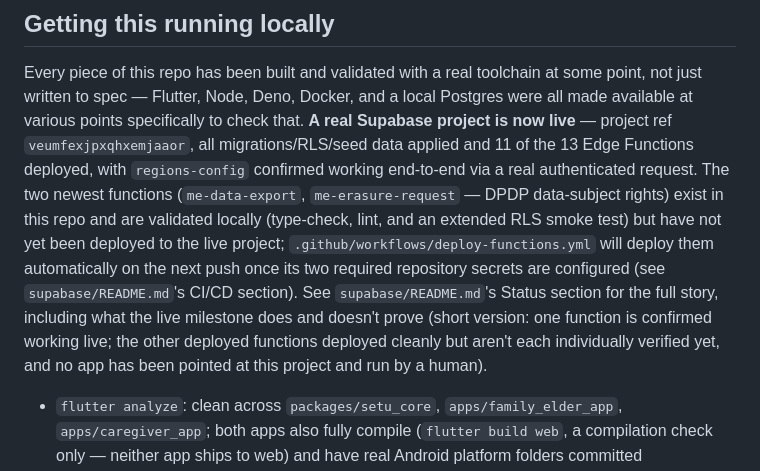
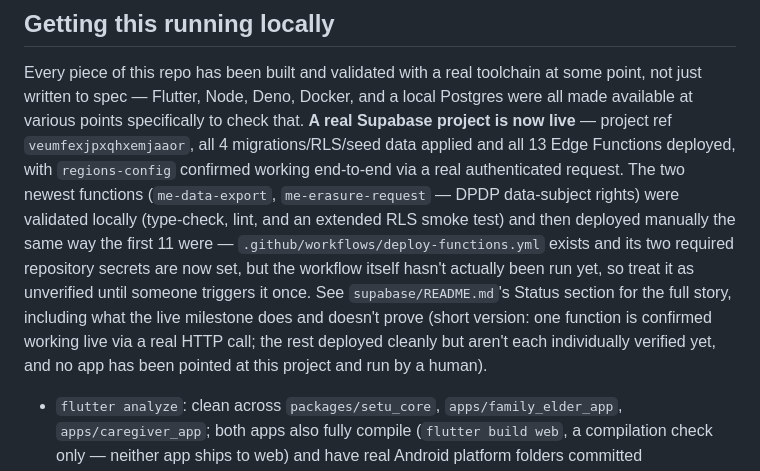
Before and after one commit to MADEMSanjanaSarvani/Elder-Care, a Markdown page: README.md, the part around the change. Rendered like a GitHub page.

```diff
--- a/README.md
+++ b/README.md
@@ -30,20 +30,20 @@ Every piece of this repo has been built and validated with a real
 toolchain at some point, not just written to spec — Flutter, Node, Deno,
 Docker, and a local Postgres were all made available at various points
 specifically to check that. **A real Supabase project is now live** —
-project ref `veumfexjpxqhxemjaaor`, all migrations/RLS/seed data applied
-and 11 of the 13 Edge Functions deployed, with `regions-config` confirmed
+project ref `veumfexjpxqhxemjaaor`, all 4 migrations/RLS/seed data applied
+and all 13 Edge Functions deployed, with `regions-config` confirmed
 working end-to-end via a real authenticated request. The two newest
 functions (`me-data-export`, `me-erasure-request` — DPDP data-subject
-rights) exist in this repo and are validated locally (type-check, lint,
-and an extended RLS smoke test) but have not yet been deployed to the
-live project; `.github/workflows/deploy-functions.yml` will deploy them
-automatically on the next push once its two required repository secrets
-are configured (see `supabase/README.md`'s CI/CD section). See
-`supabase/README.md`'s Status section for the full story, including what
-the live milestone does and doesn't prove (short version: one function is
-confirmed working live; the other deployed functions deployed cleanly but
-aren't each individually verified yet, and no app has been pointed at
-this project and run by a human).
+rights) were validated locally (type-check, lint, and an extended RLS
+smoke test) and then deployed manually the same way the first 11 were —
+`.github/workflows/deploy-functions.yml` exists and its two required
+repository secrets are now set, but the workflow itself hasn't actually
+been run yet, so treat it as unverified until someone triggers it once.
+See `supabase/README.md`'s Status section for the full story, including
+what the live milestone does and doesn't prove (short version: one
+function is confirmed working live via a real HTTP call; the rest
+deployed cleanly but aren't each individually verified yet, and no app
+has been pointed at this project and run by a human).
 
 - `flutter analyze`: clean across `packages/setu_core`, `apps/family_elder_app`, `apps/caregiver_app`; both apps also fully compile (`flutter build web`, a compilation check only — neither app ships to web) and have real Android platform folders committed (`apps/*/android/`, generated by `flutter create` against the existing `lib/`).
 - `npm run build`, `tsc --noEmit`, `eslint`: clean on the admin dashboard.
```
Also changed, not shown: supabase/README.md (+31 -20 lines).
